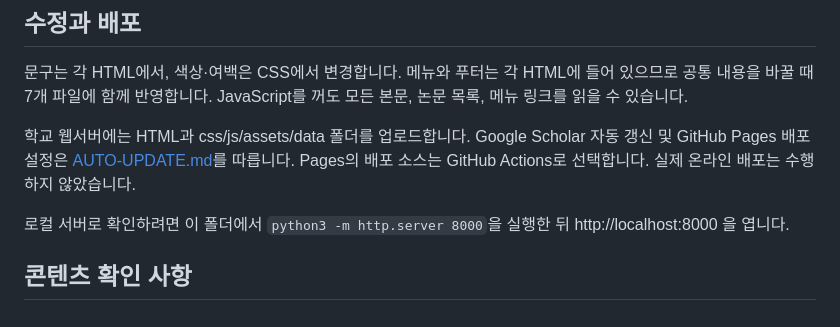
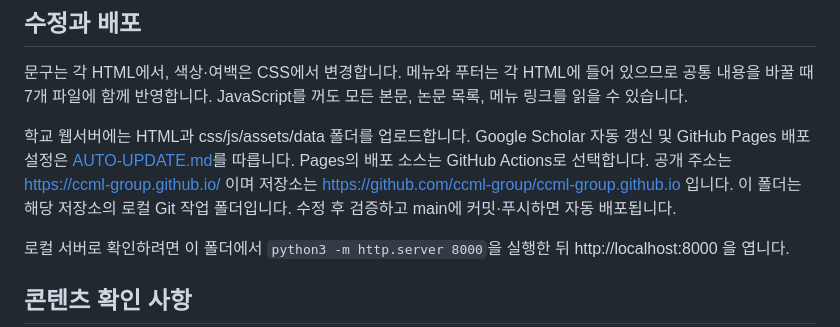
Before and after one commit to ccml-group/ccml-group.github.io, a Markdown page: README.md, the part around the change. GitHub-like rendering.

```diff
--- a/README.md
+++ b/README.md
@@ -18,7 +18,7 @@
 
 문구는 각 HTML에서, 색상·여백은 CSS에서 변경합니다. 메뉴와 푸터는 각 HTML에 들어 있으므로 공통 내용을 바꿀 때 7개 파일에 함께 반영합니다. JavaScript를 꺼도 모든 본문, 논문 목록, 메뉴 링크를 읽을 수 있습니다.
 
-학교 웹서버에는 HTML과 css/js/assets/data 폴더를 업로드합니다. Google Scholar 자동 갱신 및 GitHub Pages 배포 설정은 [AUTO-UPDATE.md](AUTO-UPDATE.md)를 따릅니다. Pages의 배포 소스는 GitHub Actions로 선택합니다. 실제 온라인 배포는 수행하지 않았습니다.
+학교 웹서버에는 HTML과 css/js/assets/data 폴더를 업로드합니다. Google Scholar 자동 갱신 및 GitHub Pages 배포 설정은 [AUTO-UPDATE.md](AUTO-UPDATE.md)를 따릅니다. Pages의 배포 소스는 GitHub Actions로 선택합니다. 공개 주소는 https://ccml-group.github.io/ 이며 저장소는 https://github.com/ccml-group/ccml-group.github.io 입니다. 이 폴더는 해당 저장소의 로컬 Git 작업 폴더입니다. 수정 후 검증하고 main에 커밋·푸시하면 자동 배포됩니다.
 
 로컬 서버로 확인하려면 이 폴더에서 `python3 -m http.server 8000`을 실행한 뒤 http://localhost:8000 을 엽니다.
 
```
Also changed, not shown: AUTO-UPDATE.md (+1 -1 lines).
